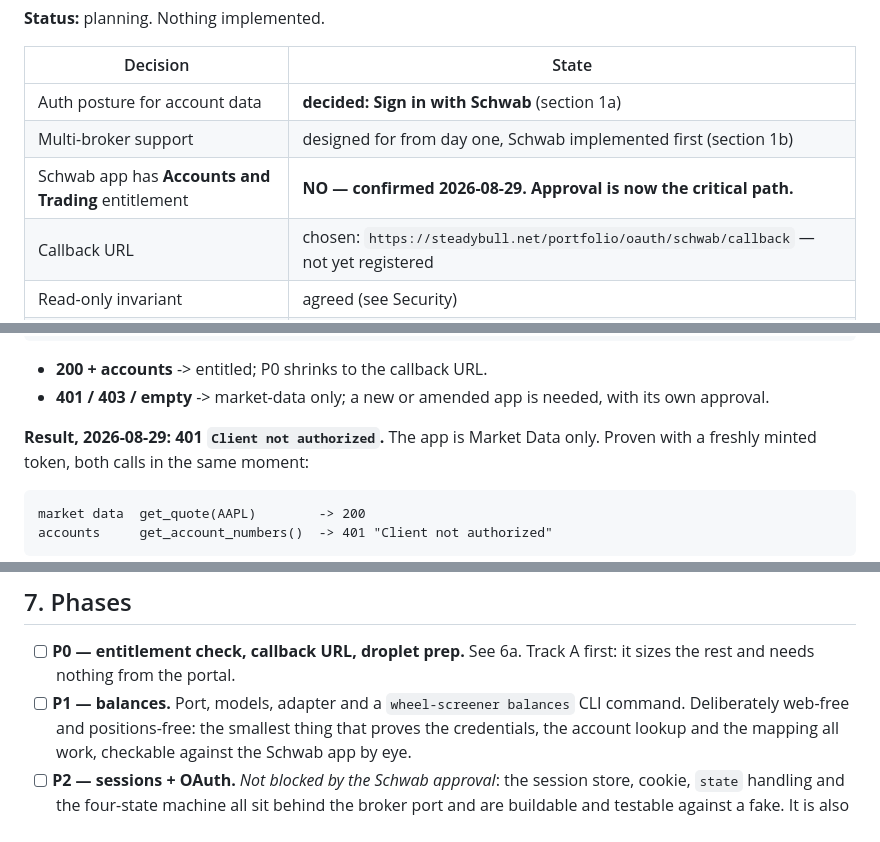
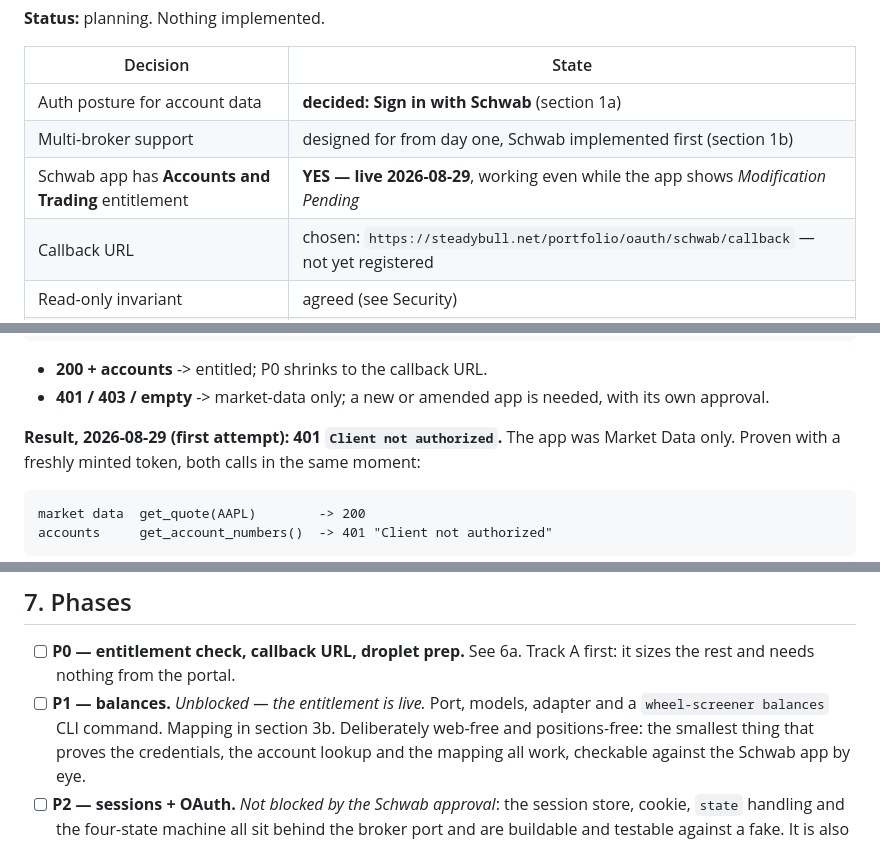
Before and after one commit to sepy97/OptionsScreener, a Markdown page: docs/PORTFOLIO_PLAN.md, 3 parts joined by grey strips. Rendered like a GitHub page.

````diff
--- a/docs/PORTFOLIO_PLAN.md
+++ b/docs/PORTFOLIO_PLAN.md
@@ -9,7 +9,7 @@ part that goes stale fastest. Target release: **v2.0.0**.
 |---|---|
 | Auth posture for account data | **decided: Sign in with Schwab** (section 1a) |
 | Multi-broker support | designed for from day one, Schwab implemented first (section 1b) |
-| Schwab app has **Accounts and Trading** entitlement | **NO — confirmed 2026-08-29. Approval is now the critical path.** |
+| Schwab app has **Accounts and Trading** entitlement | **YES — live 2026-08-29**, working even while the app shows *Modification Pending* |
 | Callback URL | chosen: `https://steadybull.net/portfolio/oauth/schwab/callback` — not yet registered |
 | Read-only invariant | agreed (see Security) |
 | Release label | v2.0.0 |
@@ -381,7 +381,7 @@ print(r.status_code, r.text[:300])
 - **200 + accounts** -> entitled; P0 shrinks to the callback URL.
 - **401 / 403 / empty** -> market-data only; a new or amended app is needed, with its own approval.
 
-**Result, 2026-08-29: 401 `Client not authorized`.** The app is Market Data only. Proven with a
+**Result, 2026-08-29 (first attempt): 401 `Client not authorized`.** The app was Market Data only. Proven with a
 freshly minted token, both calls in the same moment:
 
 ```
@@ -439,7 +491,8 @@ sudo chown -R 10001:10001 /srv/steadybull/data/links
 
 - [ ] **P0 — entitlement check, callback URL, droplet prep.** See 6a. Track A first: it sizes
       the rest and needs nothing from the portal.
-- [ ] **P1 — balances.** Port, models, adapter and a `wheel-screener balances` CLI command.
+- [ ] **P1 — balances.** *Unblocked — the entitlement is live.* Port, models, adapter and a
+      `wheel-screener balances` CLI command. Mapping in section 3b.
       Deliberately web-free and positions-free: the smallest thing that proves the credentials, the
       account lookup and the mapping all work, checkable against the Schwab app by eye.
 - [ ] **P2 — sessions + OAuth.** *Not blocked by the Schwab approval*: the session store, cookie,
````
Also changed, not shown: other parts of docs/PORTFOLIO_PLAN.md (+52 -0 lines).
